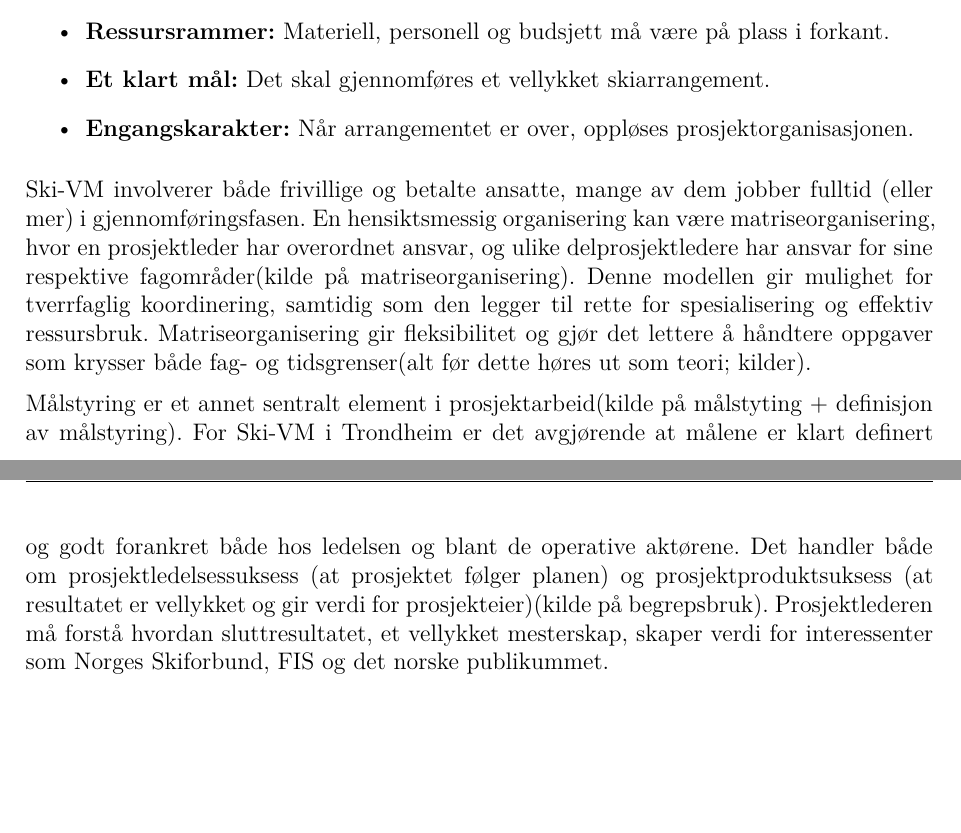
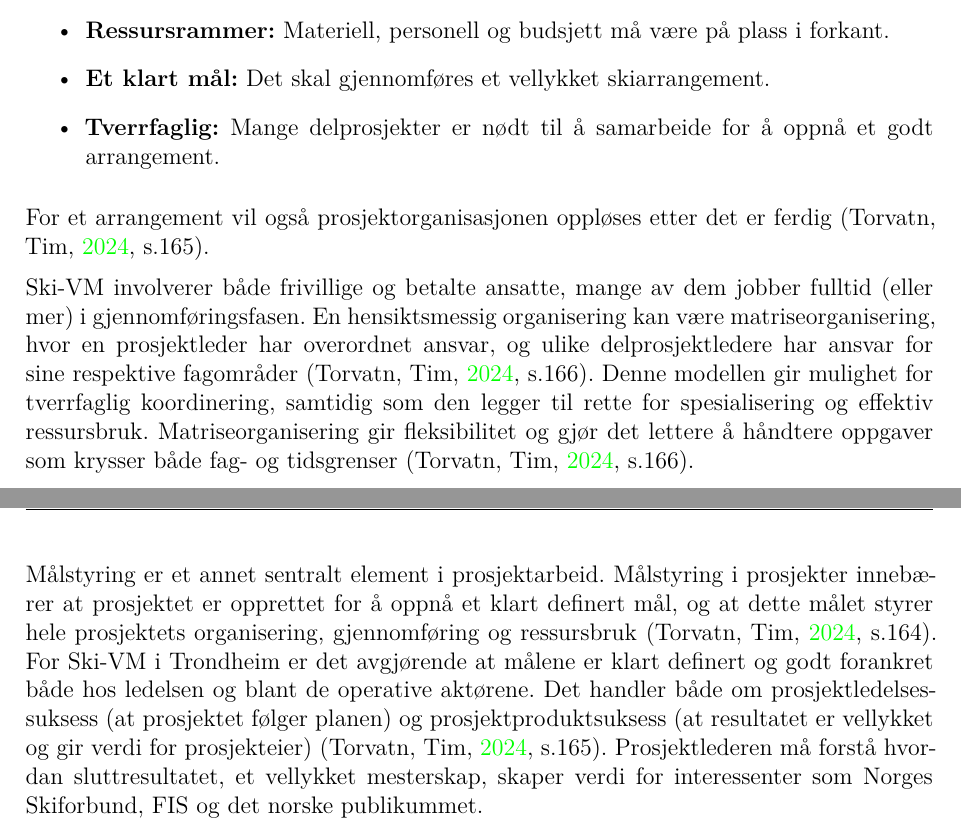
Before and after one commit to TrymSaether/gruppeoppgave-2--organisasjonsteori, a LaTeX document (main.tex, which reads sections/opg1_1.tex): two parts of pages 3 and 4 of 12, joined at a grey line, cut so that both start at the same text, the shorter picture padded with empty space. Compiled offline with XeLaTeX.

Commit message:
oppg1 del 1 kilder og ferdigstilling

```diff
--- a/sections/opg1_1.tex
+++ b/sections/opg1_1.tex
@@ -5,12 +5,13 @@ Ski-VM i Trondheim er et omfattende arrangementsprosjekt med mange involverte ak
     \item \textbf{Tidsavgrensning:} Ski-VM har faste konkurransedatoer som ikke kan utsettes.
     \item \textbf{Ressursrammer:} Materiell, personell og budsjett må være på plass i forkant.
     \item \textbf{Et klart mål:} Det skal gjennomføres et vellykket skiarrangement.
-    \item \textbf{Engangskarakter:} Når arrangementet er over, oppløses prosjektorganisasjonen.
+    \item \textbf{Tverrfaglig:} Mange delprosjekter er nødt til å samarbeide for å oppnå et godt arrangement.
 \end{itemize}
+For et arrangement vil også prosjektorganisasjonen oppløses etter det er ferdig \parencite[][s.165]{Teknologiledelse}.
 
-Ski-VM involverer både frivillige og betalte ansatte, mange av dem jobber fulltid (eller mer) i gjennomføringsfasen. En hensiktsmessig organisering kan være matriseorganisering, hvor en prosjektleder har overordnet ansvar, og ulike delprosjektledere har ansvar for sine respektive fagområder(kilde på matriseorganisering). Denne modellen gir mulighet for tverrfaglig koordinering, samtidig som den legger til rette for spesialisering og effektiv ressursbruk. Matriseorganisering gir fleksibilitet og gjør det lettere å håndtere oppgaver som krysser både fag- og tidsgrenser(alt før dette høres ut som teori; kilder).
+Ski-VM involverer både frivillige og betalte ansatte, mange av dem jobber fulltid (eller mer) i gjennomføringsfasen. En hensiktsmessig organisering kan være matriseorganisering, hvor en prosjektleder har overordnet ansvar, og ulike delprosjektledere har ansvar for sine respektive fagområder \parencite[][s.166]{Teknologiledelse}. Denne modellen gir mulighet for tverrfaglig koordinering, samtidig som den legger til rette for spesialisering og effektiv ressursbruk. Matriseorganisering gir fleksibilitet og gjør det lettere å håndtere oppgaver som krysser både fag- og tidsgrenser \parencite[][s.166]{Teknologiledelse}.
 
-Målstyring er et annet sentralt element i prosjektarbeid(kilde på målstyting + definisjon av målstyring). For Ski-VM i Trondheim er det avgjørende at målene er klart definert og godt forankret både hos ledelsen og blant de operative aktørene. Det handler både om prosjektledelsessuksess (at prosjektet følger planen) og prosjektproduktsuksess (at resultatet er vellykket og gir verdi for prosjekteier)(kilde på begrepsbruk). Prosjektlederen må forstå hvordan sluttresultatet, et vellykket mesterskap, skaper verdi for interessenter som Norges Skiforbund, FIS og det norske publikummet.
+Målstyring er et annet sentralt element i prosjektarbeid. Målstyring i prosjekter innebærer at prosjektet er opprettet for å oppnå et klart definert mål, og at dette målet styrer hele prosjektets organisering, gjennomføring og ressursbruk \parencite[][s.164]{Teknologiledelse}. For Ski-VM i Trondheim er det avgjørende at målene er klart definert og godt forankret både hos ledelsen og blant de operative aktørene. Det handler både om prosjektledelsessuksess (at prosjektet følger planen) og prosjektproduktsuksess (at resultatet er vellykket og gir verdi for prosjekteier) \parencite[][s.165]{Teknologiledelse}. Prosjektlederen må forstå hvordan sluttresultatet, et vellykket mesterskap, skaper verdi for interessenter som Norges Skiforbund, FIS og det norske publikummet.
 
 Ettersom Ski-VM er et midlertidig prosjekt med et klart mål innen en fast tidsramme, er tydelig rollefordeling og en effektiv prosjektstruktur essensielt. Dette muliggjør rask kommunikasjon, effektiv beslutningstaking og god risikohåndtering. Dette er spesielt viktig i et prosjekt som involverer både nasjonale og internasjonale aktører, og hvor det kan oppstå raske endringer. God prosjektledelse sikrer at tidsfrister holdes, ressurser brukes effektivt, og målene nås uten store avvik.
 
```
Also changed, not shown: sections/opg1_1.tex (2 more changed lines).
